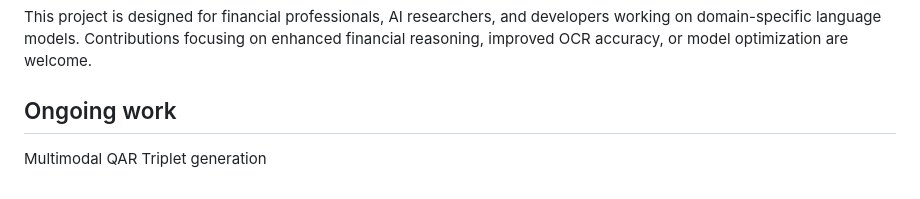
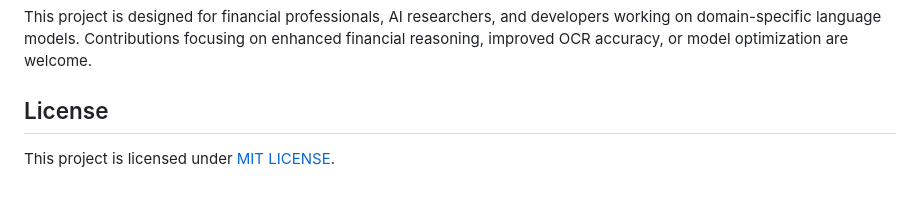
Before and after one commit to Finance-LLMs/FinQAR, a Markdown page: README.md, the part around the change. Rendered like a GitHub page.

Commit message:
added license

```diff
--- a/README.md
+++ b/README.md
@@ -241,6 +241,6 @@ The system generates structured CSV files containing:
 
 This project is designed for financial professionals, AI researchers, and developers working on domain-specific language models. Contributions focusing on enhanced financial reasoning, improved OCR accuracy, or model optimization are welcome.
 
-## Ongoing work
+## License
 
-Multimodal QAR Triplet generation
+This project is licensed under [MIT LICENSE](LICENSE).
```
